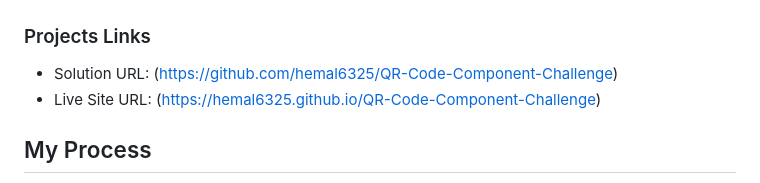
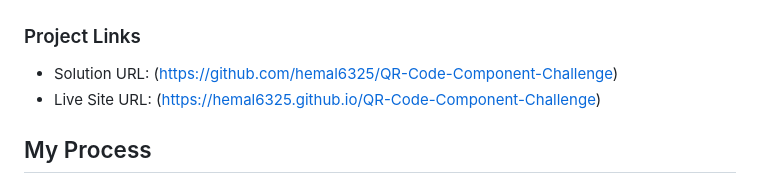
Before and after one commit to hemal6325/QR-Code-Component-Challenge, a Markdown page: README.md, the part around the change printed below. GitHub-like rendering.

```diff
--- a/README.md
+++ b/README.md
@@ -24,7 +24,7 @@ This is a solution to the [QR Code Component Challenge](https://www.frontendment
 ![](design/PreviewDesktop.JPG)
 
 
-### Projects Links
+### Project Links
 
 - Solution URL: (https://github.com/hemal6325/QR-Code-Component-Challenge)
 - Live Site URL: (https://hemal6325.github.io/QR-Code-Component-Challenge)
```
Also changed, not shown: other parts of README.md (+1 -1 lines).
